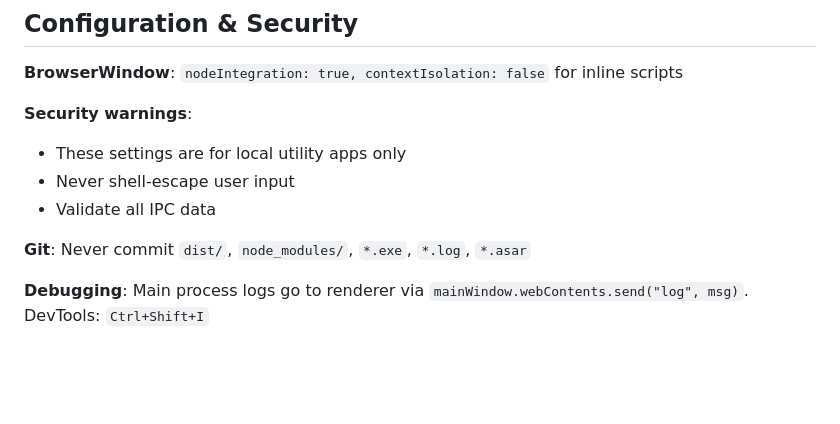
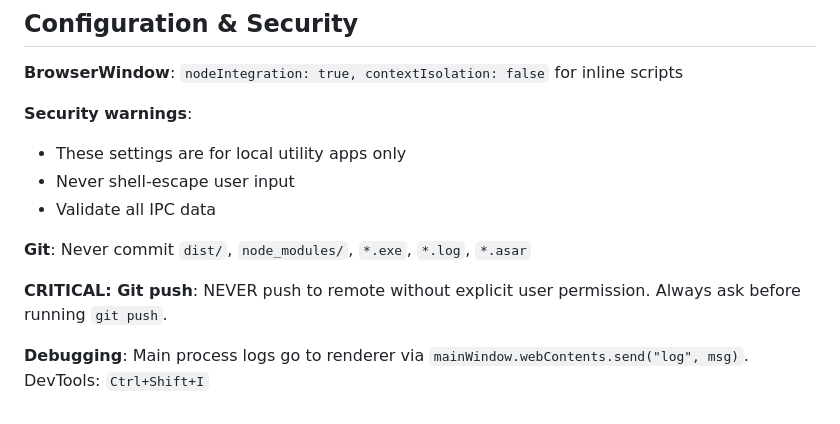
Before and after one commit to dluhhbiu/electron-auto-clicker, a Markdown page: AGENTS.md, the part around the change. Drawn GitHub-style; blank space fills up the shorter version.

Commit message:
Add critical rule: never push without user permission

```diff
--- a/AGENTS.md
+++ b/AGENTS.md
@@ -173,4 +173,6 @@ keybd_event(VK_UP, 0, KEYEVENTF_KEYUP, 0);
 
 **Git**: Never commit `dist/`, `node_modules/`, `*.exe`, `*.log`, `*.asar`
 
+**CRITICAL: Git push**: NEVER push to remote without explicit user permission. Always ask before running `git push`.
+
 **Debugging**: Main process logs go to renderer via `mainWindow.webContents.send("log", msg)`. DevTools: `Ctrl+Shift+I`
```
